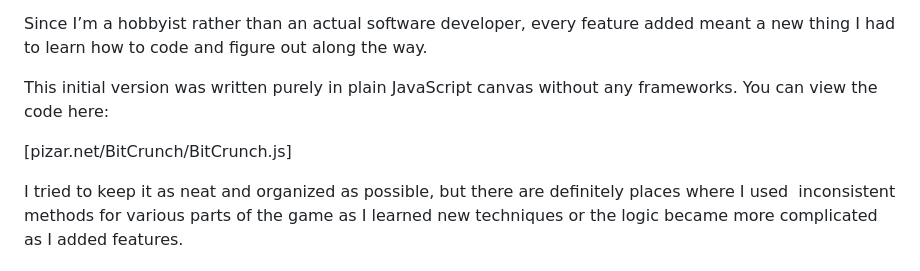
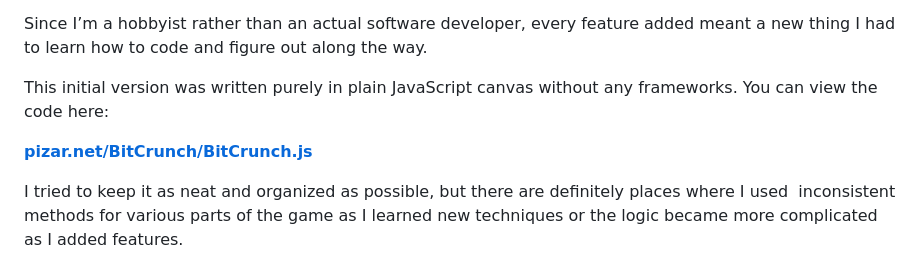
Before and after one commit to pixeldrift/BitCrunch, a Markdown page: README.md, the part around the change. Drawn GitHub-style.

Commit message:
Improve link formatting for BitCrunch.js
Updated link formatting for BitCrunch.js in README.

```diff
--- a/README.md
+++ b/README.md
@@ -167,7 +167,7 @@ Since I’m a hobbyist rather than an actual software developer, every feature a
 
 This initial version was written purely in plain JavaScript canvas without any frameworks. You can view the code here:
 
-[pizar.net/BitCrunch/BitCrunch.js]
+**[pizar.net/BitCrunch/BitCrunch.js](pizar.net/BitCrunch/BitCrunch.js)**
 
 I tried to keep it as neat and organized as possible, but there are definitely places where I used  inconsistent methods for various parts of the game as I learned new techniques or the logic became more complicated as I added features.
 
```
